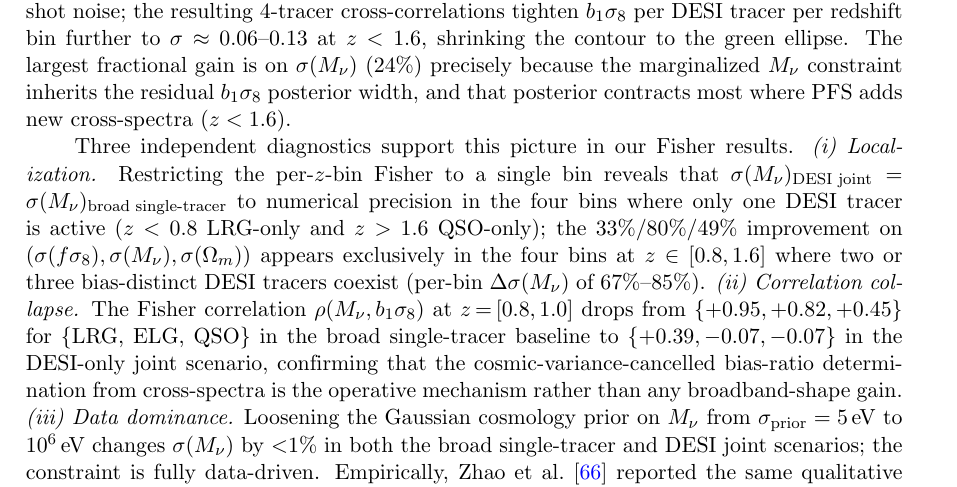
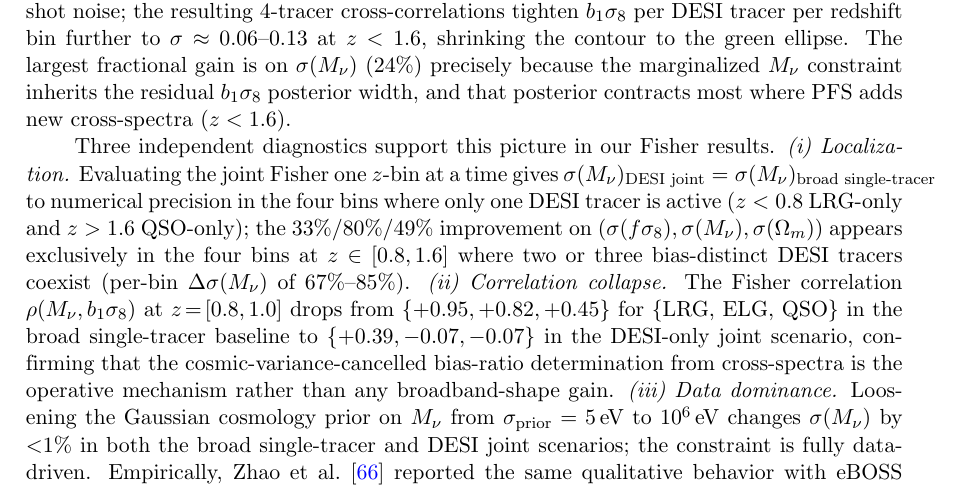
Before and after one commit to MinhMPA/PFSxDESI-multi-fish, a LaTeX document (paper/PFSxDESI-multi-fish.tex): part of page 15 of 27, cut so that both start at the same text. Compiled offline with pdfLaTeX; a missing bibliography style is replaced by a similar one.

Commit message:
prose: rephrase '(i) Localization' opening in Sec. 5.1
'Restricting the per-z-bin Fisher to a single bin reveals that'
had two issues: (a) 'per-z-bin Fisher' as a noun is jargon-y --
the joint Fisher projects to per-bin nuisance constraints, but
isn't itself 'per-z-bin'; (b) 'restricting...to a single bin' on
top of 'per-z-bin' redoubles the bin language; (c) 'reveals' is
dramatic for what is in fact a bookkeeping check.

New: 'Evaluating the joint Fisher one z-bin at a time gives'.
Active verb, no compound-noun jargon, neutral tone.

```diff
--- a/paper/PFSxDESI-multi-fish.tex
+++ b/paper/PFSxDESI-multi-fish.tex
@@ -1082,8 +1082,8 @@ most where PFS adds new cross-spectra (\(z<1.6\)).
 
 Three independent diagnostics support this picture in our
 Fisher results.
-\emph{(i) Localization.} Restricting the per-$z$-bin Fisher to a
-single bin reveals that
+\emph{(i) Localization.} Evaluating the joint Fisher one
+$z$-bin at a time gives
 \(\sigma(\Mnu)_{\rm DESI\,\,joint} =
   \sigma(\Mnu)_{\rm broad\,\,single\text{-}tracer}\)
 to numerical precision in the four bins where only one DESI
```
